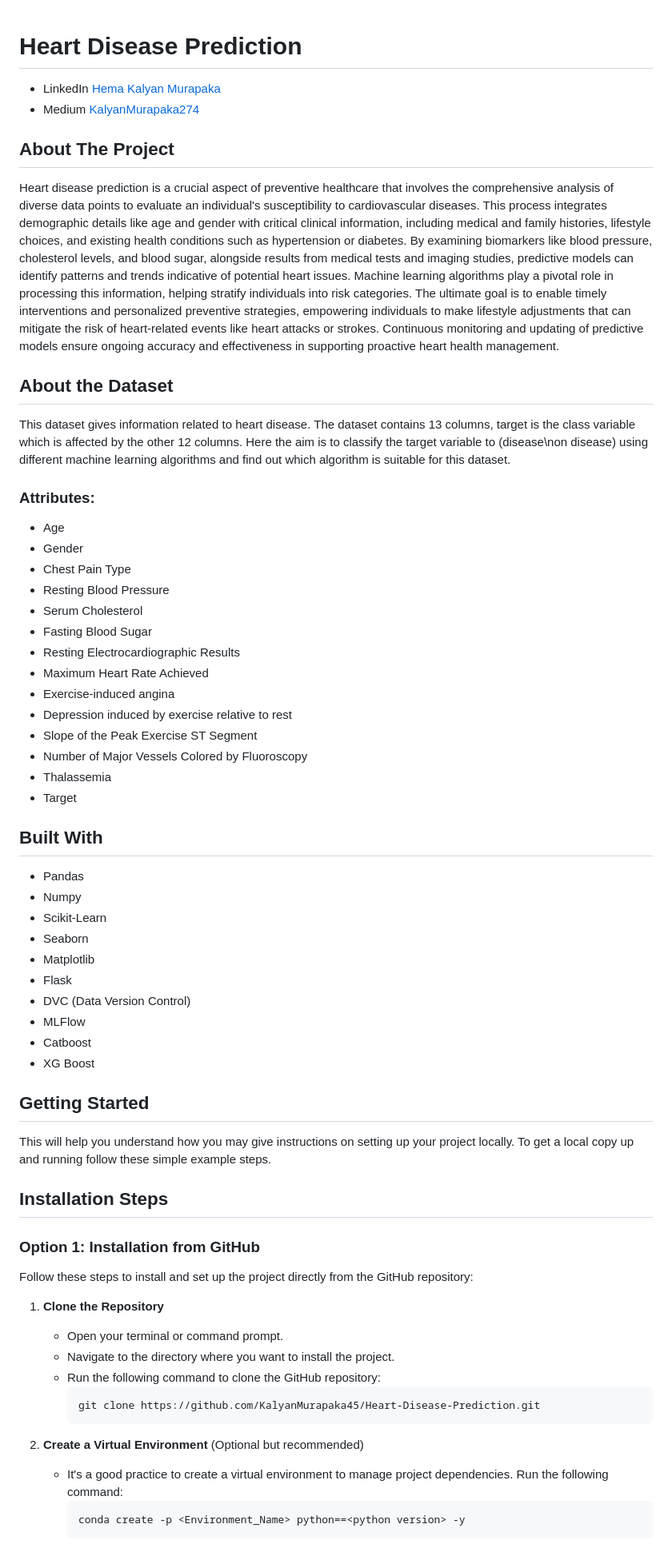
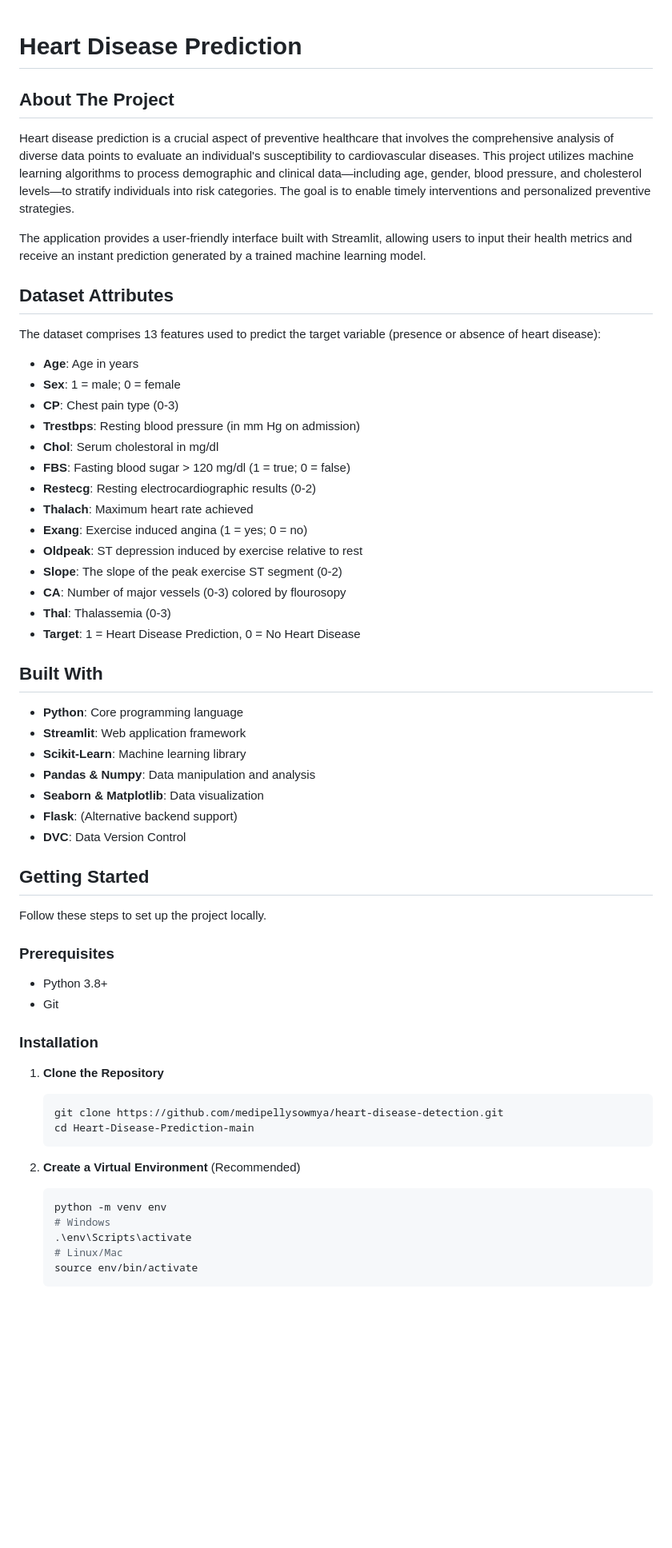
Before and after one commit to medipellysowmya/heart-disease-detection, a Markdown page: README.md, the part around one of its changes. Shown at 80% size. Rendered like a GitHub page; blank space fills up the shorter version.

````diff
--- a/README.md
+++ b/README.md
@@ -1,71 +1,64 @@
+
+
 # Heart Disease Prediction
-
-- LinkedIn [Hema Kalyan Murapaka](https://www.linkedin.com/in/hemakalyan)
-- Medium [KalyanMurapaka274](https://medium.com/@kalyanmurapaka274)
-
 
 ## About The Project
 
+Heart disease prediction is a crucial aspect of preventive healthcare that involves the comprehensive analysis of diverse data points to evaluate an individual's susceptibility to cardiovascular diseases. This project utilizes machine learning algorithms to process demographic and clinical data—including age, gender, blood pressure, and cholesterol levels—to stratify individuals into risk categories. The goal is to enable timely interventions and personalized preventive strategies.
 
-Heart disease prediction is a crucial aspect of preventive healthcare that involves the comprehensive analysis of diverse data points to evaluate an individual's susceptibility to cardiovascular diseases. This process integrates demographic details like age and gender with critical clinical information, including medical and family histories, lifestyle choices, and existing health conditions such as hypertension or diabetes. By examining biomarkers like blood pressure, cholesterol levels, and blood sugar, alongside results from medical tests and imaging studies, predictive models can identify patterns and trends indicative of potential heart issues. Machine learning algorithms play a pivotal role in processing this information, helping stratify individuals into risk categories. The ultimate goal is to enable timely interventions and personalized preventive strategies, empowering individuals to make lifestyle adjustments that can mitigate the risk of heart-related events like heart attacks or strokes. Continuous monitoring and updating of predictive models ensure ongoing accuracy and effectiveness in supporting proactive heart health management.
+The application provides a user-friendly interface built with Streamlit, allowing users to input their health metrics and receive an instant prediction generated by a trained machine learning model.
 
-## About the Dataset
+## Dataset Attributes
 
-This dataset gives information related to heart disease. The dataset contains 13 columns, target is the class variable which is affected by the other 12 columns. Here the aim is to classify the target variable to (disease\non disease) using different machine learning algorithms and find out which algorithm is suitable for this dataset.
-<br><be>
-
-<h3>Attributes:</h3>
-
- - Age
- - Gender
- - Chest Pain Type
- - Resting Blood Pressure
- - Serum Cholesterol
- - Fasting Blood Sugar
- - Resting Electrocardiographic Results
- - Maximum Heart Rate Achieved
- - Exercise-induced angina
- - Depression induced by exercise relative to rest
- - Slope of the Peak Exercise ST Segment
- - Number of Major Vessels Colored by Fluoroscopy
- - Thalassemia
- - Target
+The dataset comprises 13 features used to predict the target variable (presence or absence of heart disease):
+ - **Age**: Age in years
+ - **Sex**: 1 = male; 0 = female
+ - **CP**: Chest pain type (0-3)
+ - **Trestbps**: Resting blood pressure (in mm Hg on admission)
+ - **Chol**: Serum cholestoral in mg/dl
+ - **FBS**: Fasting blood sugar > 120 mg/dl (1 = true; 0 = false)
+ - **Restecg**: Resting electrocardiographic results (0-2)
+ - **Thalach**: Maximum heart rate achieved
+ - **Exang**: Exercise induced angina (1 = yes; 0 = no)
+ - **Oldpeak**: ST depression induced by exercise relative to rest
+ - **Slope**: The slope of the peak exercise ST segment (0-2)
+ - **CA**: Number of major vessels (0-3) colored by flourosopy
+ - **Thal**: Thalassemia (0-3)
+ - **Target**: 1 = Heart Disease Prediction, 0 = No Heart Disease
 
 ## Built With
 
- - Pandas
- - Numpy
- - Scikit-Learn
- - Seaborn
- - Matplotlib
- - Flask
- - DVC (Data Version Control)
- - MLFlow
- - Catboost
- - XG Boost
+ - **Python**: Core programming language
+ - **Streamlit**: Web application framework
+ - **Scikit-Learn**: Machine learning library
+ - **Pandas & Numpy**: Data manipulation and analysis
+ - **Seaborn & Matplotlib**: Data visualization
+ - **Flask**: (Alternative backend support)
+ - **DVC**: Data Version Control
 
 ## Getting Started
 
-This will help you understand how you may give instructions on setting up your project locally.
-To get a local copy up and running follow these simple example steps.
+Follow these steps to set up the project locally.
 
-## Installation Steps
+### Prerequisites
 
-### Option 1: Installation from GitHub
+- Python 3.8+
+- Git
 
-Follow these steps to install and set up the project directly from the GitHub repository:
+### Installation
 
 1. **Clone the Repository**
-   - Open your terminal or command prompt.
-   - Navigate to the directory where you want to install the project.
-   - Run the following command to clone the GitHub repository:
-     ```
-     git clone https://github.com/KalyanMurapaka45/Heart-Disease-Prediction.git
-     ```
+   ```bash
+   git clone https://github.com/medipellysowmya/heart-disease-detection.git
+   cd Heart-Disease-Prediction-main
+   ```
 
-2. **Create a Virtual Environment** (Optional but recommended)
-   - It's a good practice to create a virtual environment to manage project dependencies. Run the following command:
-     ```
-     conda create -p <Environment_Name> python==<python version> -y
-     ```
+2. **Create a Virtual Environment** (Recommended)
+   ```bash
+   python -m venv env
+   # Windows
+   .\env\Scripts\activate
+   # Linux/Mac
+   source env/bin/activate
+   ```
 
````
Also changed, not shown: other parts of README.md (+24 -78 lines).
